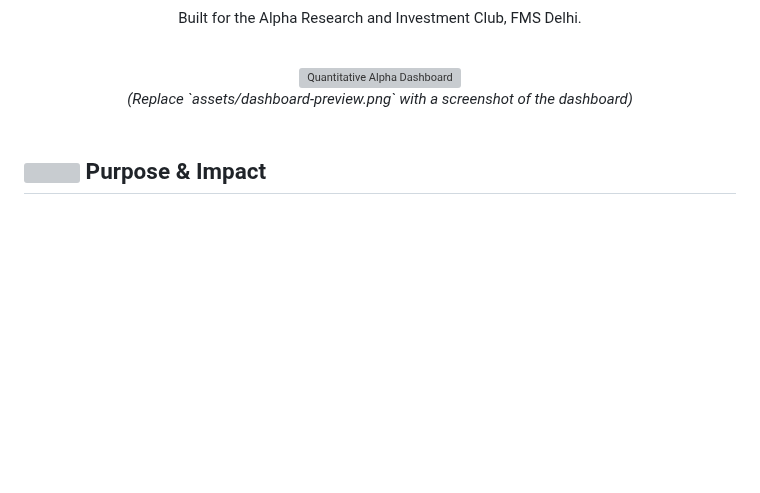
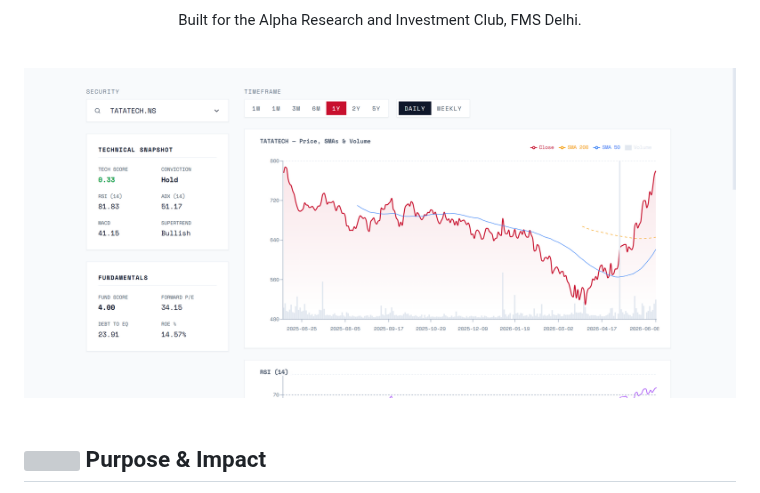
Before and after one commit to abhy-kumar/quant-alpha, a Markdown page: README.md, the part around the change. Drawn GitHub-style; pictures changed too: assets/dashboard-preview.png (added); blank space fills up the shorter version; grey boxes are pictures that could not be loaded.

Commit message:
Docs: Add dashboard screenshot and remove placeholder text

```diff
--- a/README.md
+++ b/README.md
@@ -9,8 +9,6 @@
 
 <div align="center">
   <img src="assets/dashboard-preview.png" alt="Quantitative Alpha Dashboard" width="800" />
-  <br />
-  <em>(Replace `assets/dashboard-preview.png` with a screenshot of the dashboard)</em>
 </div>
 
 <br />
```
